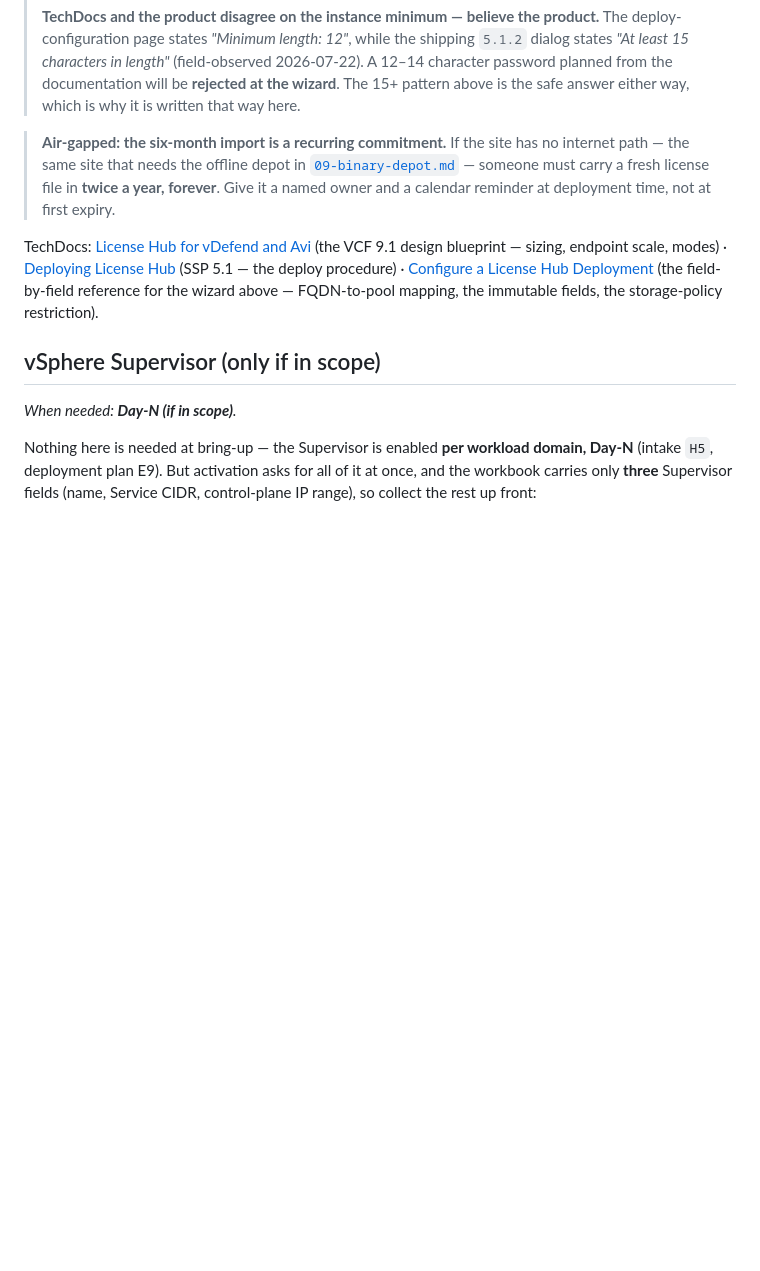
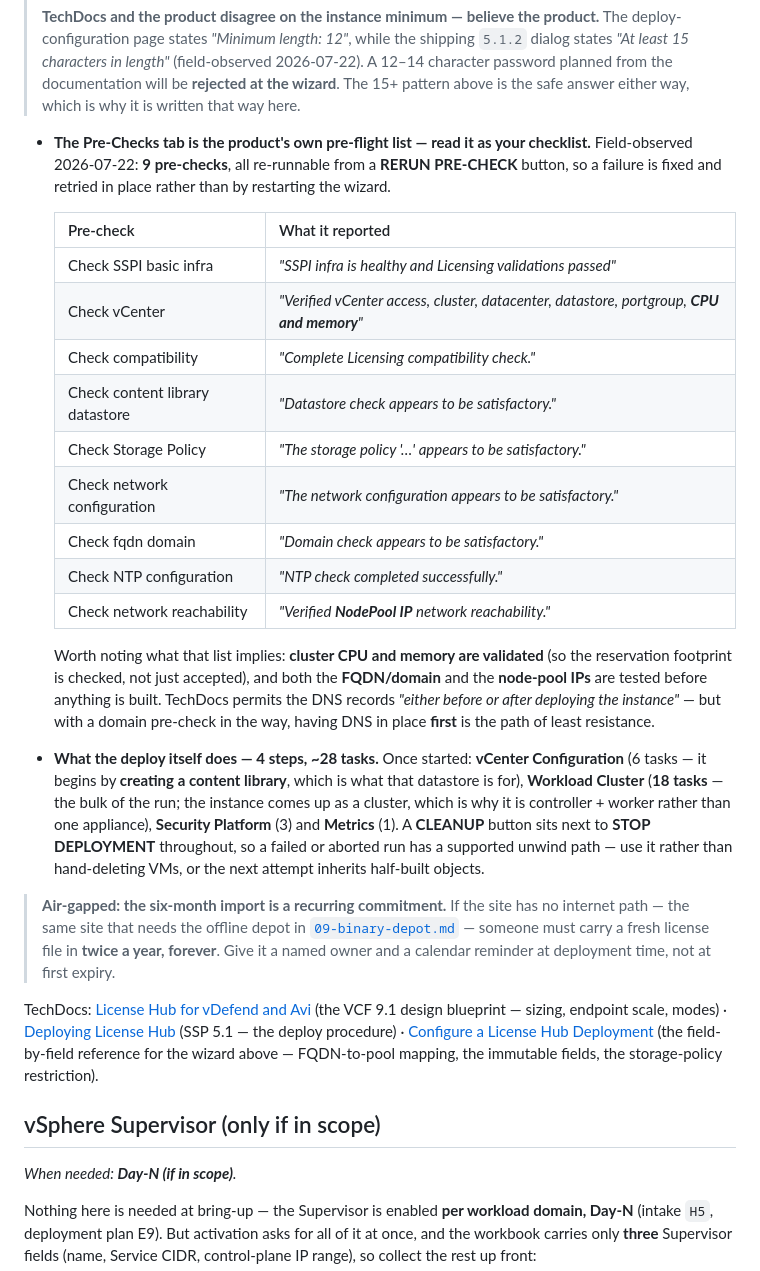
Before and after one commit to pauldiee/VCF9-DeploymentPlanning, a Markdown page: docs/prerequisites.md, the part around the change. Rendered like a GitHub page; blank space fills up the shorter version.

Commit message:
docs: License Hub pre-checks and deploy-run shape (#207)
Field-observed 2026-07-22, pre-checks green and the deploy running.

- The 9 pre-checks, tabulated - they are the product's own statement of what
  must be true before deploy: vCenter access + cluster CPU/memory, content
  library datastore, storage policy, network config, FQDN/domain, NTP and
  node-pool IP reachability. All re-runnable via RERUN PRE-CHECK, so a
  failure is fixed and retried in place.
- The domain pre-check is a practical argument for creating DNS BEFORE the
  deploy, even though TechDocs permits either order.
- The deploy run: 4 steps / ~28 tasks, with Workload Cluster carrying 18 of
  them, and a CLEANUP button that gives a failed run a supported unwind.

Co-Authored-By: Claude Opus 4.8 (1M context) <noreply@anthropic.com>

```diff
--- a/docs/prerequisites.md
+++ b/docs/prerequisites.md
@@ -403,6 +403,40 @@ without either does not need it.
 > (field-observed 2026-07-22). A 12–14 character password planned from the
 > documentation will be **rejected at the wizard**. The 15+ pattern above is
 > the safe answer either way, which is why it is written that way here.
+
+- **The Pre-Checks tab is the product's own pre-flight list — read it as your
+  checklist.** Field-observed 2026-07-22: **9 pre-checks**, all re-runnable from
+  a **RERUN PRE-CHECK** button, so a failure is fixed and retried in place
+  rather than by restarting the wizard.
+
+  | Pre-check | What it reported |
+  | --------- | ---------------- |
+  | Check SSPI basic infra | *"SSPI infra is healthy and Licensing validations passed"* |
+  | Check vCenter | *"Verified vCenter access, cluster, datacenter, datastore, portgroup, **CPU and memory**"* |
+  | Check compatibility | *"Complete Licensing compatibility check."* |
+  | Check content library datastore | *"Datastore check appears to be satisfactory."* |
+  | Check Storage Policy | *"The storage policy '…' appears to be satisfactory."* |
+  | Check network configuration | *"The network configuration appears to be satisfactory."* |
+  | Check fqdn domain | *"Domain check appears to be satisfactory."* |
+  | Check NTP configuration | *"NTP check completed successfully."* |
+  | Check network reachability | *"Verified **NodePool IP** network reachability."* |
+
+  Worth noting what that list implies: **cluster CPU and memory are validated**
+  (so the reservation footprint is checked, not just accepted), and both the
+  **FQDN/domain** and the **node-pool IPs** are tested before anything is built.
+  TechDocs permits the DNS records *"either before or after deploying the
+  instance"* — but with a domain pre-check in the way, having DNS in place
+  **first** is the path of least resistance.
+
+- **What the deploy itself does — 4 steps, ~28 tasks.** Once started:
+  **vCenter Configuration** (6 tasks — it begins by **creating a content
+  library**, which is what that datastore is for), **Workload Cluster** (**18
+  tasks** — the bulk of the run; the instance comes up as a cluster, which is
+  why it is controller + worker rather than one appliance), **Security
+  Platform** (3) and **Metrics** (1). A **CLEANUP** button sits next to **STOP
+  DEPLOYMENT** throughout, so a failed or aborted run has a supported unwind
+  path — use it rather than hand-deleting VMs, or the next attempt inherits
+  half-built objects.
 
 > **Air-gapped: the six-month import is a recurring commitment.** If the site
 > has no internet path — the same site that needs the offline depot in
```
Also changed, not shown: CHANGELOG.md (+12 -0 lines).
